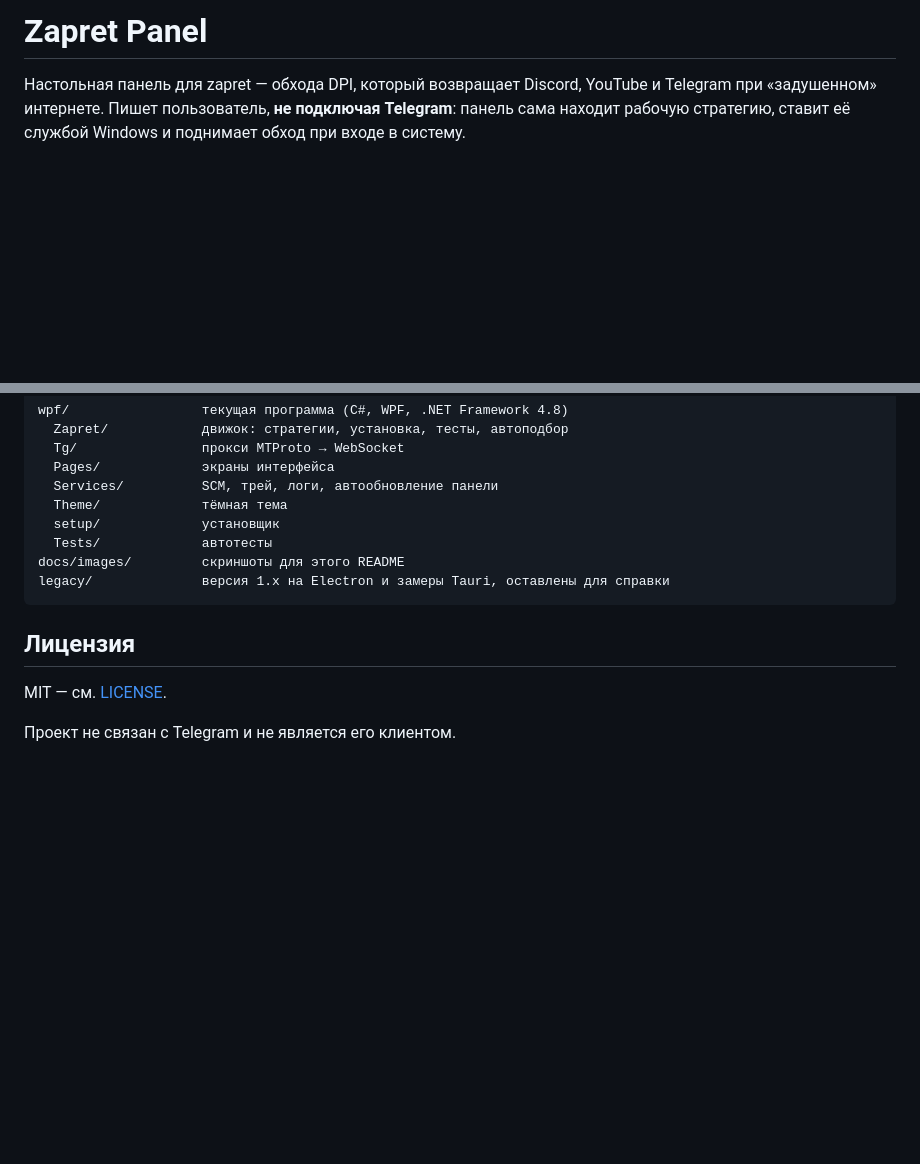
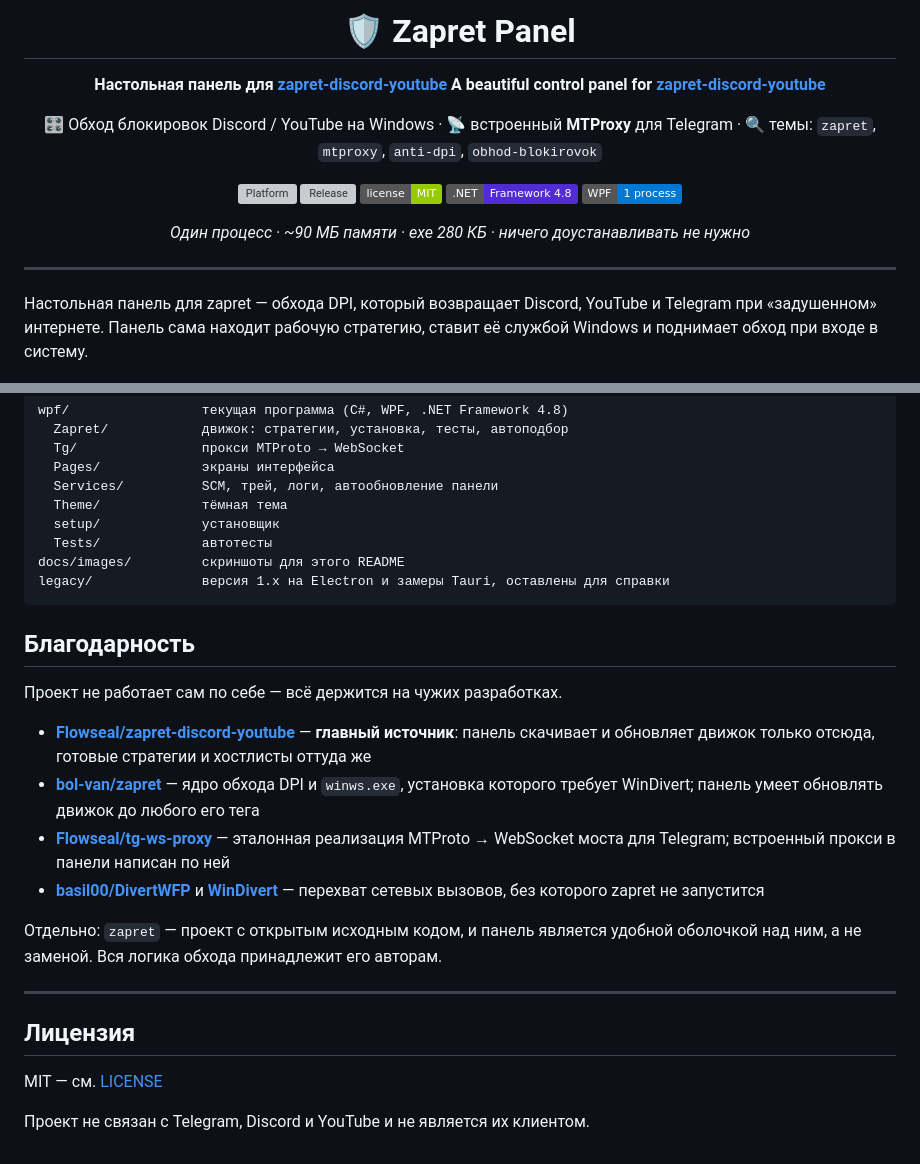
Before and after one commit to Therealwh/ZapretYoutubeDiscordPanel, a Markdown page: README.md, 2 parts joined by grey strips. GitHub-like rendering; badges without logos; blank space fills up the shorter version; grey boxes are pictures that could not be loaded.

Commit message:
docs: restore badges and credits, and bring the credits up to date
Rewriting the README dropped both, which was my mistake - they are the parts a visitor looks for first.

Badges: the centered header, platform/release/license, and the Electron badge replaced by .NET Framework 4.8 and WPF, plus the one-process/90 MB/280 KB figures that are the reason for the rewrite.

Credits: kept the original three and corrected them. tg-ws-proxy is no longer a future plan - the built-in MTProto proxy was written from it, so saying the proxy is 'still in development' was wrong. Added WinDivert and DivertWFP, without which zapret cannot run at all. Added the note that the bypass logic itself belongs to the zapret authors.

````diff
--- a/README.md
+++ b/README.md
@@ -1,9 +1,27 @@
-# Zapret Panel
+<div align="center">
+
+# 🛡️ Zapret Panel
+
+**Настольная панель для [zapret-discord-youtube](https://github.com/Flowseal/zapret-discord-youtube)**
+**A beautiful control panel for [zapret-discord-youtube](https://github.com/Flowseal/zapret-discord-youtube)**
+
+🎛 Обход блокировок Discord / YouTube на Windows · 📡 встроенный **MTProxy** для Telegram · 🔍 темы: `zapret`, `mtproxy`, `anti-dpi`, `obhod-blokirovok`
+
+![Platform](https://img.shields.io/badge/platform-Windows%2010%2F11-blue)
+![Release](https://img.shields.io/github/v/release/Therealwh/ZapretYoutubeDiscordPanel)
+![License](https://img.shields.io/badge/license-MIT-green)
+![.NET](https://img.shields.io/badge/.NET-Framework%204.8-512BD4)
+![WPF](https://img.shields.io/badge/WPF-1%20process-0078D4)
+
+*Один процесс · ~90 МБ памяти · exe 280 КБ · ничего доустанавливать не нужно*
+
+</div>
+
+---
 
 Настольная панель для zapret — обхода DPI, который возвращает Discord, YouTube и
-Telegram при «задушенном» интернете. Пишет пользователь, **не подключая
-Telegram**: панель сама находит рабочую стратегию, ставит её службой Windows и
-поднимает обход при входе в систему.
+Telegram при «задушенном» интернете. Панель сама находит рабочую стратегию,
+ставит её службой Windows и поднимает обход при входе в систему.
 
 ![Главная](docs/images/01-dashboard.png)
 
@@ -140,8 +158,22 @@ docs/images/         скриншоты для этого README
 legacy/              версия 1.x на Electron и замеры Tauri, оставлены для справки
 ```
 
+## Благодарность
+
+Проект не работает сам по себе — всё держится на чужих разработках.
+
+- **[Flowseal/zapret-discord-youtube](https://github.com/Flowseal/zapret-discord-youtube)** — **главный источник**: панель скачивает и обновляет движок только отсюда, готовые стратегии и хостлисты оттуда же
+- **[bol-van/zapret](https://github.com/bol-van/zapret)** — ядро обхода DPI и `winws.exe`, установка которого требует WinDivert; панель умеет обновлять движок до любого его тега
+- **[Flowseal/tg-ws-proxy](https://github.com/Flowseal/tg-ws-proxy)** — эталонная реализация MTProto → WebSocket моста для Telegram; встроенный прокси в панели написан по ней
+- **[basil00/DivertWFP](https://github.com/basil00/DivertWFP)** и **[WinDivert](https://github.com/basil00/WinDivert)** — перехват сетевых вызовов, без которого zapret не запустится
+
+Отдельно: `zapret` — проект с открытым исходным кодом, и панель является удобной
+оболочкой над ним, а не заменой. Вся логика обхода принадлежит его авторам.
+
+---
+
 ## Лицензия
 
-MIT — см. [LICENSE](LICENSE).
+MIT — см. [LICENSE](LICENSE)
 
-Проект не связан с Telegram и не является его клиентом.
+Проект не связан с Telegram, Discord и YouTube и не является их клиентом.
````
